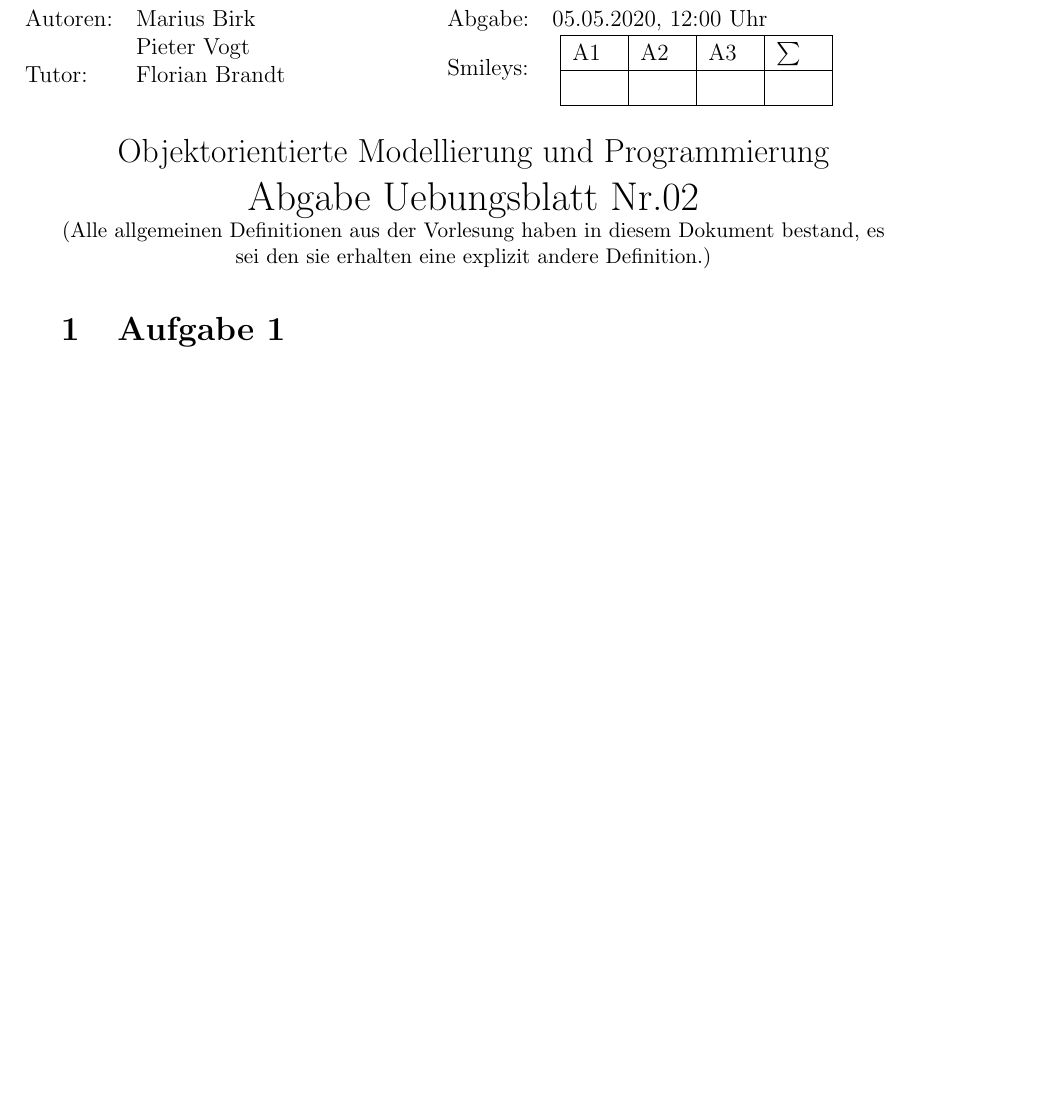
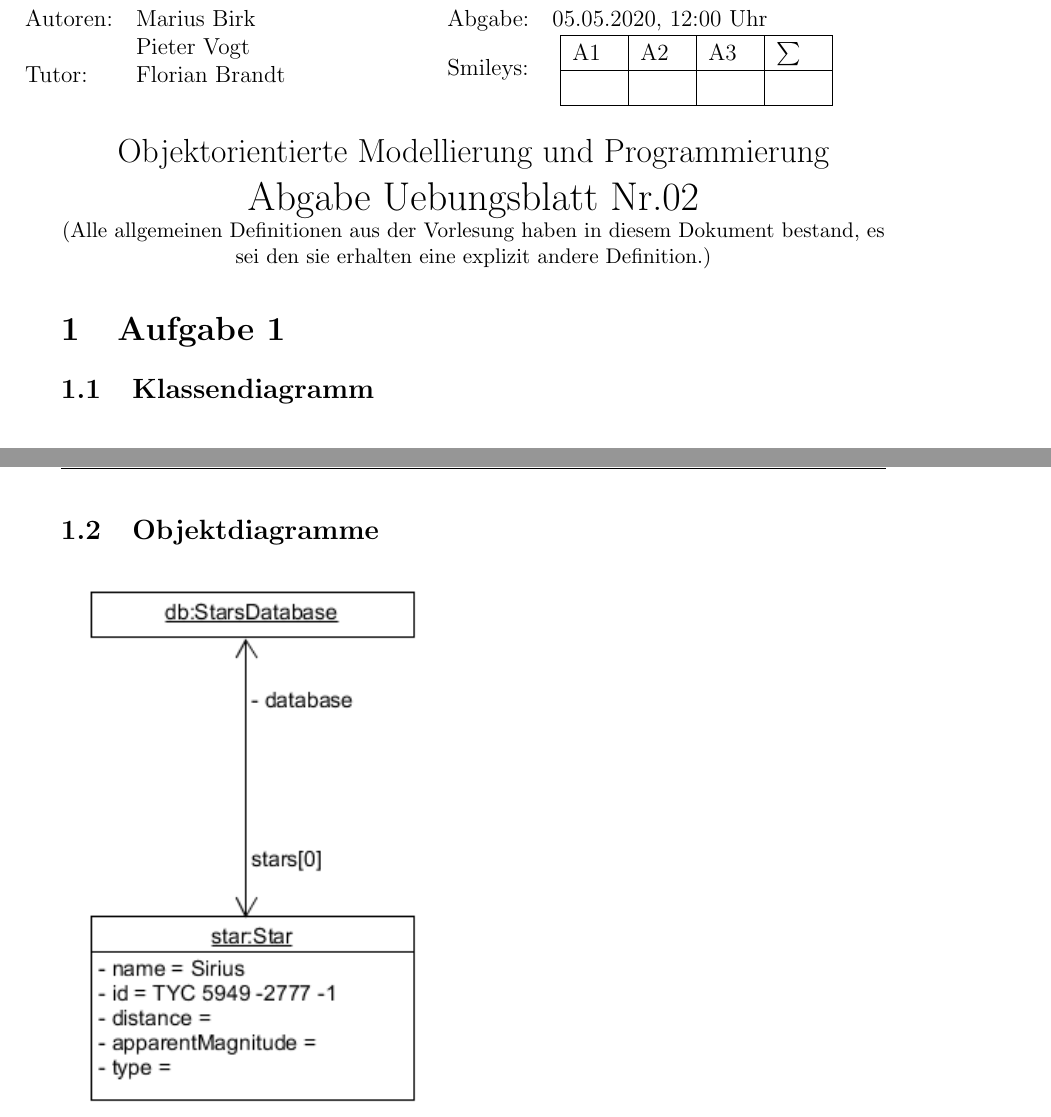
Before and after one commit to mbirk1/inf031, a LaTeX document (Übung2/Abgabe.tex): part of page 1 of 6 before the commit and two parts of pages 1 and 2 of 8 after it, the two joined at a grey line, cut so that both start at the same text, the shorter picture padded with empty space. The pictures show the PDF file Übung2/Abgabe.pdf that the author committed with the source.

Commit message:
Diagramme von Pieter eingefügt

```diff
--- a/Übung2/Abgabe.tex
+++ b/Übung2/Abgabe.tex
@@ -93,4 +93,6 @@
     \end{center}
 
 	\section{Aufgabe 1}
-        \includegraphics[width=12cm]{Klassendiagramm A_1}
+		\subsection{Klassendiagramm}
+		\includegraphics[width=7cm]{Von Pieter/Klassendiagramm Sternendatenbank}
+		\subsection{Objektdiagramme}
```
Also changed, not shown: Übung2/Abgabe.pdf, Übung2/Abgabe.tex (3 more changed lines), 6 other files.
